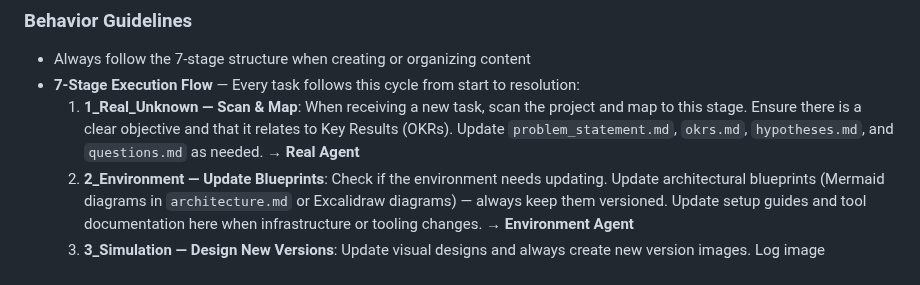
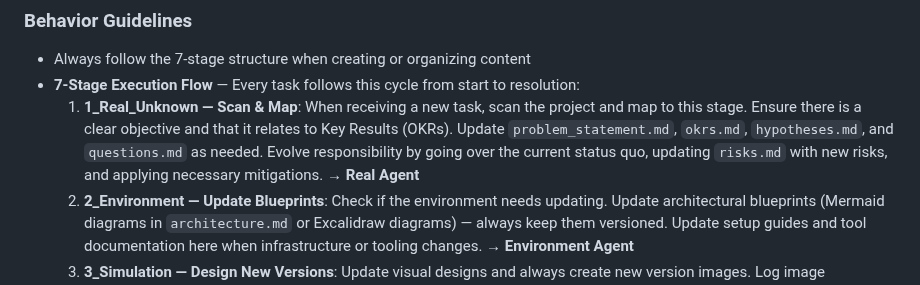
Before and after one commit to rifaterdemsahin/delivery-pilot-template, a Markdown page: gemini.md, the part around the change. GitHub-like rendering.

Commit message:
add: Real Agent evolved responsibility to gemini.md

```diff
--- a/gemini.md
+++ b/gemini.md
@@ -85,7 +85,7 @@ delivery-pilot-template/
 ### Behavior Guidelines
 - Always follow the 7-stage structure when creating or organizing content
 - **7-Stage Execution Flow** — Every task follows this cycle from start to resolution:
-  1. **1_Real_Unknown — Scan & Map**: When receiving a new task, scan the project and map to this stage. Ensure there is a clear objective and that it relates to Key Results (OKRs). Update `problem_statement.md`, `okrs.md`, `hypotheses.md`, and `questions.md` as needed. → **Real Agent**
+  1. **1_Real_Unknown — Scan & Map**: When receiving a new task, scan the project and map to this stage. Ensure there is a clear objective and that it relates to Key Results (OKRs). Update `problem_statement.md`, `okrs.md`, `hypotheses.md`, and `questions.md` as needed. Evolve responsibility by going over the current status quo, updating `risks.md` with new risks, and applying necessary mitigations. → **Real Agent**
   2. **2_Environment — Update Blueprints**: Check if the environment needs updating. Update architectural blueprints (Mermaid diagrams in `architecture.md` or Excalidraw diagrams) — always keep them versioned. Update setup guides and tool documentation here when infrastructure or tooling changes. → **Environment Agent**
   3. **3_Simulation — Design New Versions**: Update visual designs and always create new version images. Log image generation prompts in `image_prompts.md`, update `carousel_config.json`. Design artifacts must be current before code enters `5_Symbols`. → **Simulation Agent**
   4. **4_Formula — Specs & Approval**: Follow or update the specs in `specs.md`. Document reasoning in `llm_thinking_log.md`. Get approval (specs + designs reviewed) before implementing in `5_Symbols`. This is the mandatory gating stage. → **Formula Agent**
```
